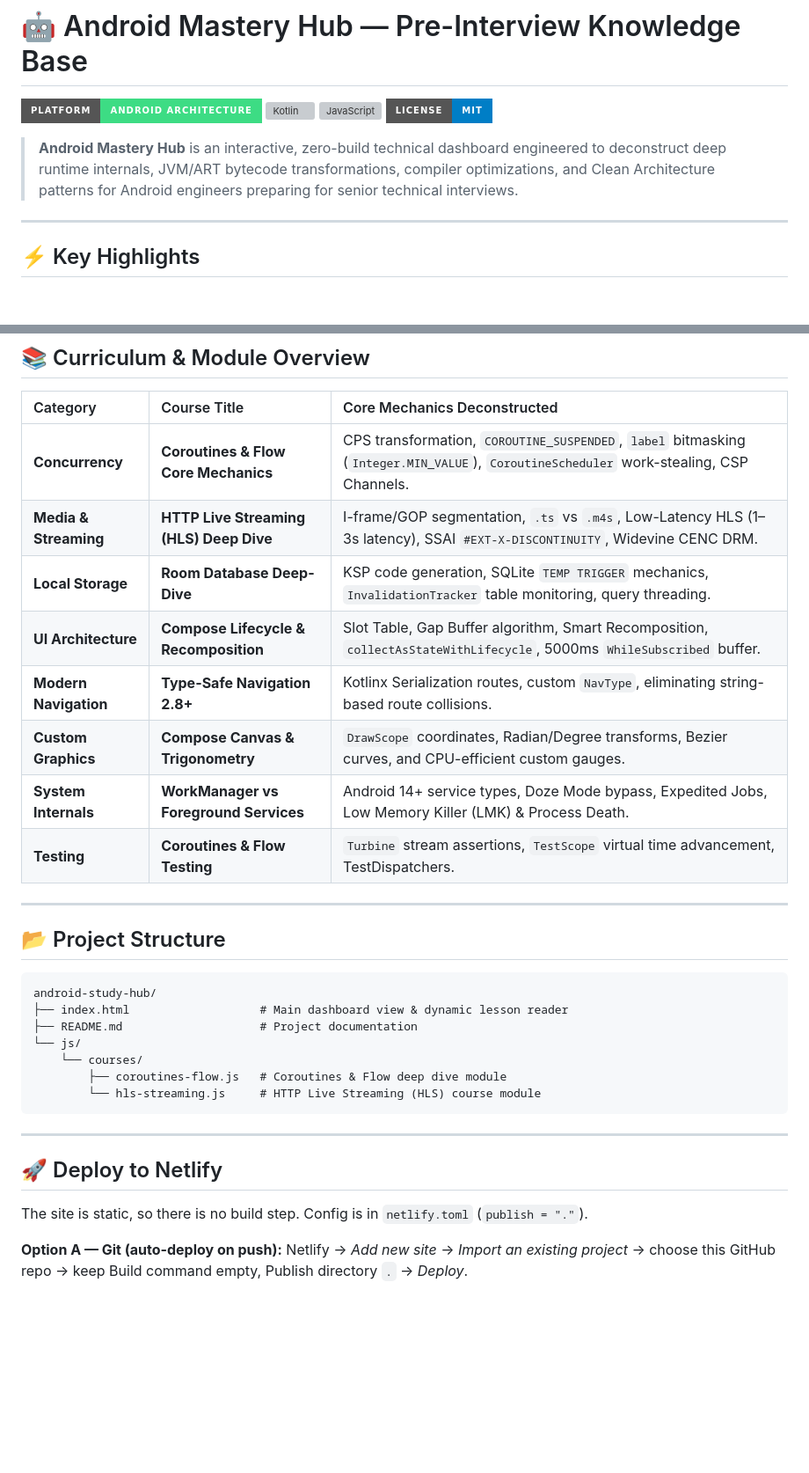
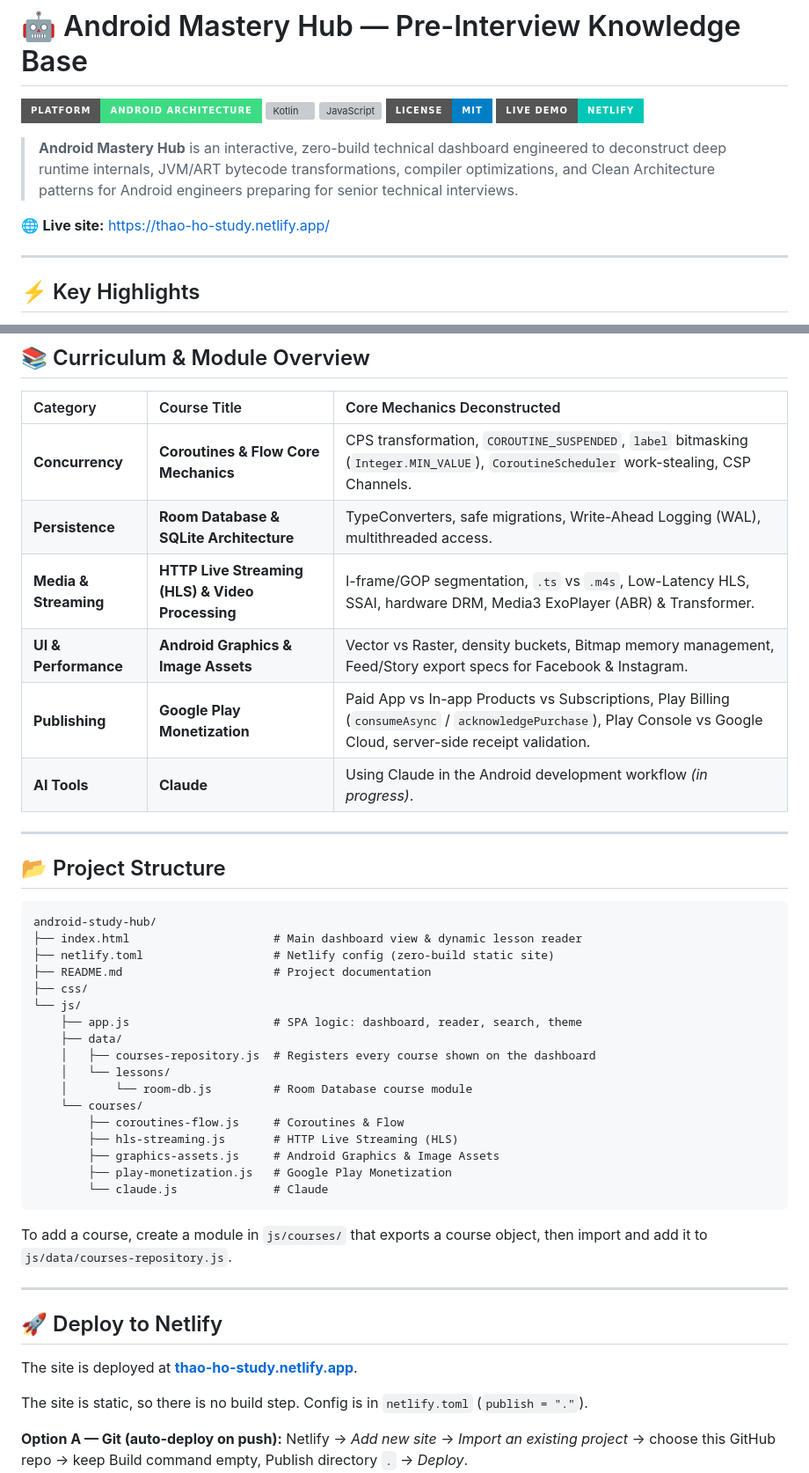
Before and after one commit to hphthao1705/android-study-hub, a Markdown page: README.md, 2 parts joined by grey strips. Shown at 88% size. GitHub-like rendering; badges without logos; blank space fills up the shorter version; grey boxes are pictures that could not be loaded.

Commit message:
docs(readme): add live Netlify link and refresh course list
Adds the live site link (thao-ho-study.netlify.app), replaces the course
table with the courses that actually exist, and updates the project
structure.

Co-Authored-By: Claude Opus 5.5 <noreply@anthropic.com>

````diff
--- a/README.md
+++ b/README.md
@@ -4,8 +4,11 @@
 [![Kotlin](https://img.shields.io/badge/Language-Kotlin%20%2F%20JVM-7F52FF?style=for-the-badge&logo=kotlin&logoColor=white)](https://kotlinlang.org/)
 [![JavaScript](https://img.shields.io/badge/UI-Vanilla%20JS%20%2F%20Tailwind-F7DF1E?style=for-the-badge&logo=javascript&logoColor=black)](https://tailwindcss.com/)
 [![License](https://img.shields.io/badge/License-MIT-blue.svg?style=for-the-badge)](#-license)
+[![Netlify](https://img.shields.io/badge/Live%20Demo-Netlify-00C7B7?style=for-the-badge&logo=netlify&logoColor=white)](https://thao-ho-study.netlify.app/)
 
 > **Android Mastery Hub** is an interactive, zero-build technical dashboard engineered to deconstruct deep runtime internals, JVM/ART bytecode transformations, compiler optimizations, and Clean Architecture patterns for Android engineers preparing for senior technical interviews.
+
+🌐 **Live site:** [https://thao-ho-study.netlify.app/](https://thao-ho-study.netlify.app/)
 
 ---
 
@@ -24,13 +27,11 @@
 | Category | Course Title | Core Mechanics Deconstructed |
 | :--- | :--- | :--- |
 | **Concurrency** | **Coroutines & Flow Core Mechanics** | CPS transformation, `COROUTINE_SUSPENDED`, `label` bitmasking (`Integer.MIN_VALUE`), `CoroutineScheduler` work-stealing, CSP Channels. |
-| **Media & Streaming** | **HTTP Live Streaming (HLS) Deep Dive** | I-frame/GOP segmentation, `.ts` vs `.m4s`, Low-Latency HLS (1–3s latency), SSAI `#EXT-X-DISCONTINUITY`, Widevine CENC DRM. |
-| **Local Storage** | **Room Database Deep-Dive** | KSP code generation, SQLite `TEMP TRIGGER` mechanics, `InvalidationTracker` table monitoring, query threading. |
-| **UI Architecture** | **Compose Lifecycle & Recomposition** | Slot Table, Gap Buffer algorithm, Smart Recomposition, `collectAsStateWithLifecycle`, 5000ms `WhileSubscribed` buffer. |
-| **Modern Navigation** | **Type-Safe Navigation 2.8+** | Kotlinx Serialization routes, custom `NavType`, eliminating string-based route collisions. |
-| **Custom Graphics** | **Compose Canvas & Trigonometry** | `DrawScope` coordinates, Radian/Degree transforms, Bezier curves, and CPU-efficient custom gauges. |
-| **System Internals** | **WorkManager vs Foreground Services** | Android 14+ service types, Doze Mode bypass, Expedited Jobs, Low Memory Killer (LMK) & Process Death. |
-| **Testing** | **Coroutines & Flow Testing** | `Turbine` stream assertions, `TestScope` virtual time advancement, TestDispatchers. |
+| **Persistence** | **Room Database & SQLite Architecture** | TypeConverters, safe migrations, Write-Ahead Logging (WAL), multithreaded access. |
+| **Media & Streaming** | **HTTP Live Streaming (HLS) & Video Processing** | I-frame/GOP segmentation, `.ts` vs `.m4s`, Low-Latency HLS, SSAI, hardware DRM, Media3 ExoPlayer (ABR) & Transformer. |
+| **UI & Performance** | **Android Graphics & Image Assets** | Vector vs Raster, density buckets, Bitmap memory management, Feed/Story export specs for Facebook & Instagram. |
+| **Publishing** | **Google Play Monetization** | Paid App vs In-app Products vs Subscriptions, Play Billing (`consumeAsync` / `acknowledgePurchase`), Play Console vs Google Cloud, server-side receipt validation. |
+| **AI Tools** | **Claude** | Using Claude in the Android development workflow *(in progress)*. |
 
 ---
 
@@ -38,17 +39,31 @@
 
 ```text
 android-study-hub/
-├── index.html                   # Main dashboard view & dynamic lesson reader
-├── README.md                    # Project documentation
+├── index.html                     # Main dashboard view & dynamic lesson reader
+├── netlify.toml                   # Netlify config (zero-build static site)
+├── README.md                      # Project documentation
+├── css/
 └── js/
+    ├── app.js                     # SPA logic: dashboard, reader, search, theme
+    ├── data/
+    │   ├── courses-repository.js  # Registers every course shown on the dashboard
+    │   └── lessons/
+    │       └── room-db.js         # Room Database course module
     └── courses/
-        ├── coroutines-flow.js   # Coroutines & Flow deep dive module
-        └── hls-streaming.js     # HTTP Live Streaming (HLS) course module
+        ├── coroutines-flow.js     # Coroutines & Flow
+        ├── hls-streaming.js       # HTTP Live Streaming (HLS)
+        ├── graphics-assets.js     # Android Graphics & Image Assets
+        ├── play-monetization.js   # Google Play Monetization
+        └── claude.js              # Claude
 ```
+
+To add a course, create a module in `js/courses/` that exports a course object, then import and add it to `js/data/courses-repository.js`.
 
 ---
 
 ## 🚀 Deploy to Netlify
+
+The site is deployed at **[thao-ho-study.netlify.app](https://thao-ho-study.netlify.app/)**.
 
 The site is static, so there is no build step. Config is in `netlify.toml` (`publish = "."`).
 
````
